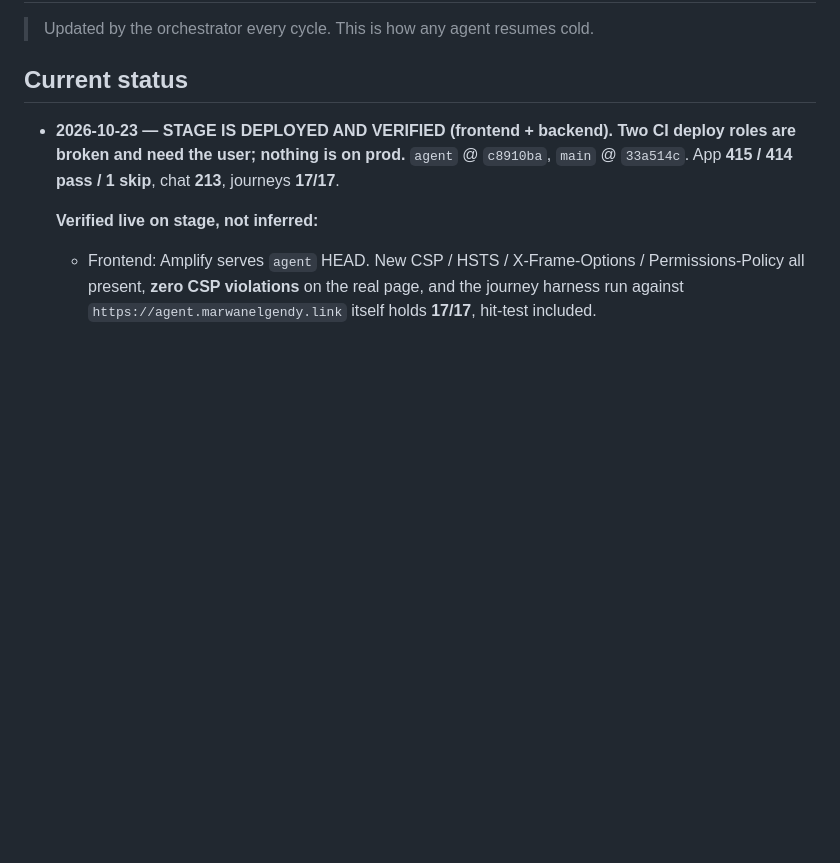
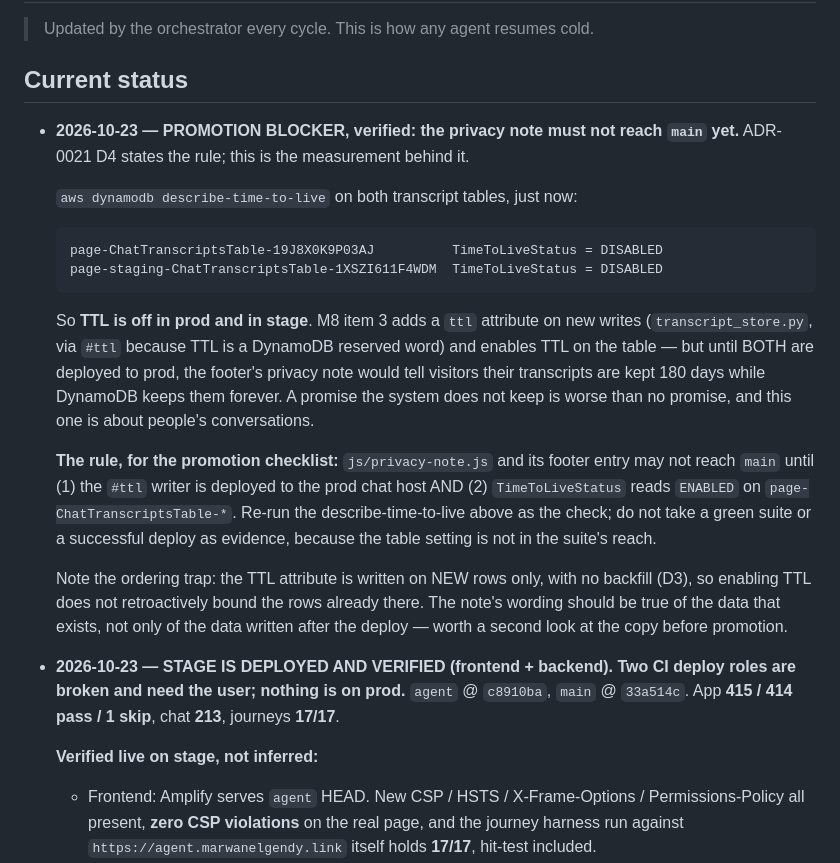
Before and after one commit to geda0/gvp, a Markdown page: .claude/state/progress.md, the part around the change. Rendered like a GitHub page; blank space fills up the shorter version.

Commit message:
docs: promotion blocker — the privacy note outruns the retention it promises
ADR-0021 D4 states the rule; this records the measurement that makes it real.
describe-time-to-live reports TimeToLiveStatus = DISABLED on BOTH transcript tables, prod
and stage. So shipping the footer privacy note today would tell visitors their transcripts
are kept 180 days while DynamoDB keeps them forever. A promise the system does not keep is
worse than no promise, and this one is about people's conversations.

The check is an AWS call, not a test: a green suite and a successful deploy are both
compatible with TTL being off, because the table setting is outside the suite's reach.

Also flags the ordering trap: the ttl attribute is written on new rows only with no
backfill, so enabling TTL does not retroactively bound the rows already stored — the note's
copy should be true of the data that exists, not only of data written afterwards.

Co-Authored-By: Claude Opus 5 <noreply@anthropic.com>

````diff
--- a/.claude/state/progress.md
+++ b/.claude/state/progress.md
@@ -3,6 +3,32 @@
 > Updated by the orchestrator every cycle. This is how any agent resumes cold.
 
 ## Current status
+
+- **2026-10-23 — PROMOTION BLOCKER, verified: the privacy note must not reach `main` yet.**
+  ADR-0021 D4 states the rule; this is the measurement behind it.
+
+  `aws dynamodb describe-time-to-live` on both transcript tables, just now:
+  ```
+  page-ChatTranscriptsTable-19J8X0K9P03AJ          TimeToLiveStatus = DISABLED
+  page-staging-ChatTranscriptsTable-1XSZI611F4WDM  TimeToLiveStatus = DISABLED
+  ```
+  So **TTL is off in prod and in stage**. M8 item 3 adds a `ttl` attribute on new writes
+  (`transcript_store.py`, via `#ttl` because TTL is a DynamoDB reserved word) and enables
+  TTL on the table — but until BOTH are deployed to prod, the footer's privacy note would
+  tell visitors their transcripts are kept 180 days while DynamoDB keeps them forever.
+  A promise the system does not keep is worse than no promise, and this one is about
+  people's conversations.
+
+  **The rule, for the promotion checklist:** `js/privacy-note.js` and its footer entry may
+  not reach `main` until (1) the `#ttl` writer is deployed to the prod chat host AND
+  (2) `TimeToLiveStatus` reads `ENABLED` on `page-ChatTranscriptsTable-*`. Re-run the
+  describe-time-to-live above as the check; do not take a green suite or a successful
+  deploy as evidence, because the table setting is not in the suite's reach.
+
+  Note the ordering trap: the TTL attribute is written on NEW rows only, with no backfill
+  (D3), so enabling TTL does not retroactively bound the rows already there. The note's
+  wording should be true of the data that exists, not only of the data written after the
+  deploy — worth a second look at the copy before promotion.
 
 - **2026-10-23 — STAGE IS DEPLOYED AND VERIFIED (frontend + backend). Two CI deploy roles
   are broken and need the user; nothing is on prod.** `agent` @ `c8910ba`, `main` @
````
